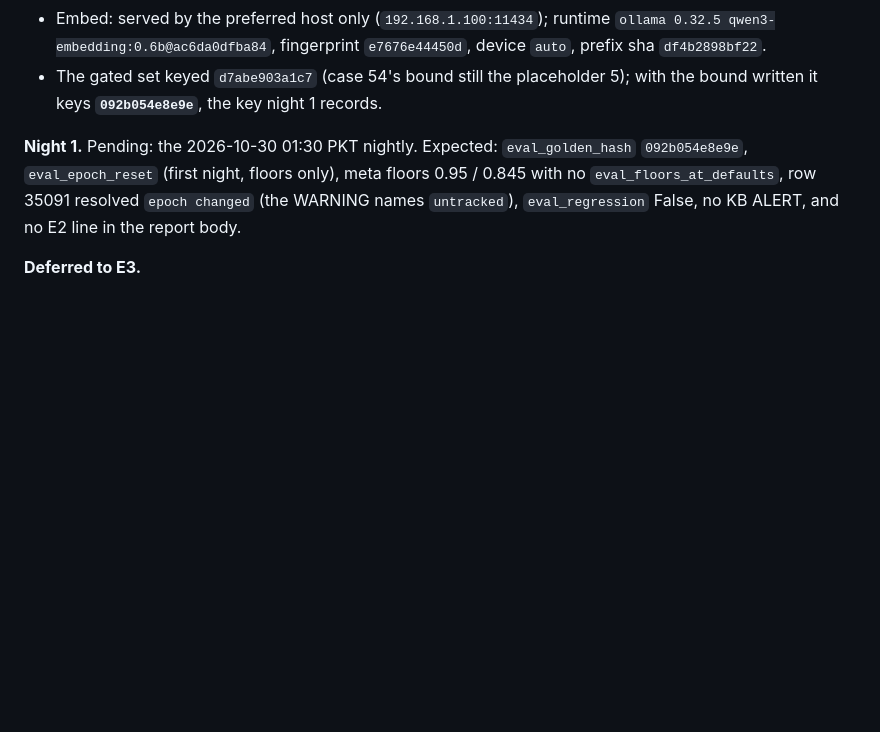
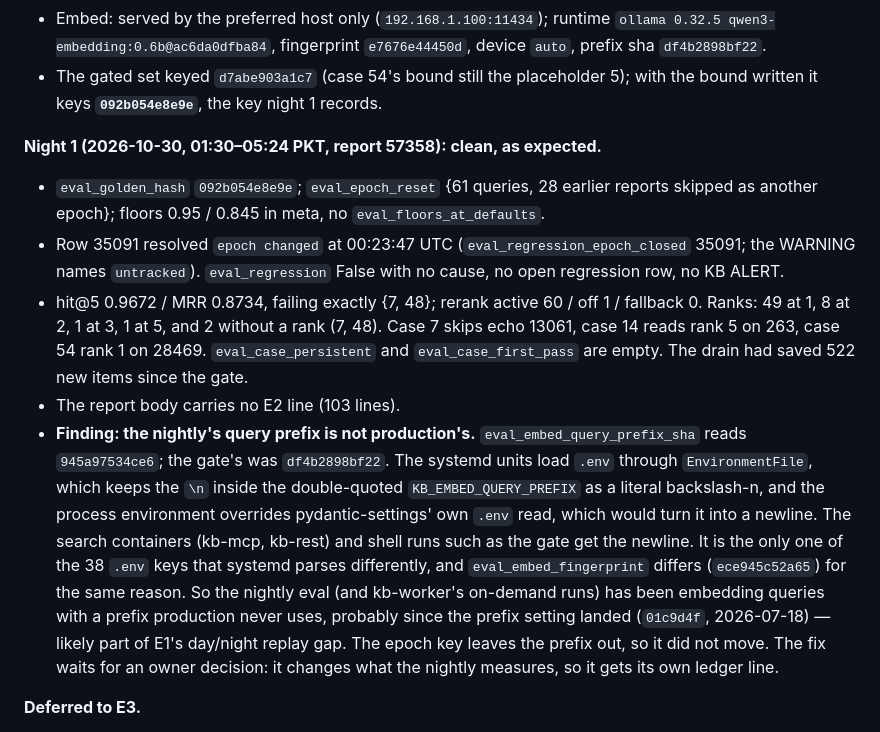
Before and after one commit to n3rd-bugs/knowledge-vault, a Markdown page: eval/EPOCHS.md, the part around the change. Rendered like a GitHub page; blank space fills up the shorter version.

Commit message:
docs(eval): E2 night-1 read — clean; the nightly's query prefix is not production's
Night 1 (report 57358) met every acceptance check: epoch key 092b054e8e9e,
eval_epoch_reset recorded, floors 0.95 / 0.845 in meta, row 35091 resolved
'epoch changed', eval_regression False with no open row and no KB ALERT,
hit@5 0.9672 / MRR 0.8734 failing exactly {7, 48}, fallback-free, and no E2
line in the report body.

E2's new eval_embed_query_prefix_sha surfaced a pre-existing mismatch: the
systemd units load .env through EnvironmentFile, which keeps the "\n" in the
double-quoted KB_EMBED_QUERY_PREFIX as a literal backslash-n and overrides
pydantic-settings' own read. The search containers and shell runs get the
newline, so the nightly eval and kb-worker embed queries with a prefix that
production never uses. It is the only .env key parsed differently. Recorded
in the ledger; the fix waits for an owner decision because it changes what
the nightly measures.

Co-Authored-By: Claude Opus 5.5 <noreply@anthropic.com>

```diff
--- a/eval/EPOCHS.md
+++ b/eval/EPOCHS.md
@@ -276,10 +276,27 @@ the E2 set on the live corpus, after 40402 → 56704, with the E2 code; rerank w
 - The gated set keyed `d7abe903a1c7` (case 54's bound still the placeholder 5); with the bound written it
   keys **`092b054e8e9e`**, the key night 1 records.
 
-**Night 1.** Pending: the 2026-10-30 01:30 PKT nightly. Expected: `eval_golden_hash` `092b054e8e9e`,
-`eval_epoch_reset` (first night, floors only), meta floors 0.95 / 0.845 with no
-`eval_floors_at_defaults`, row 35091 resolved `epoch changed` (the WARNING names `untracked`),
-`eval_regression` False, no KB ALERT, and no E2 line in the report body.
+**Night 1 (2026-10-30, 01:30–05:24 PKT, report 57358): clean, as expected.**
+- `eval_golden_hash` `092b054e8e9e`; `eval_epoch_reset` {61 queries, 28 earlier reports skipped as
+  another epoch}; floors 0.95 / 0.845 in meta, no `eval_floors_at_defaults`.
+- Row 35091 resolved `epoch changed` at 00:23:47 UTC (`eval_regression_epoch_closed` 35091; the WARNING
+  names `untracked`). `eval_regression` False with no cause, no open regression row, no KB ALERT.
+- hit@5 0.9672 / MRR 0.8734, failing exactly {7, 48}; rerank active 60 / off 1 / fallback 0. Ranks: 49 at
+  1, 8 at 2, 1 at 3, 1 at 5, and 2 without a rank (7, 48). Case 7 skips echo 13061, case 14 reads rank 5
+  on 263, case 54 rank 1 on 28469. `eval_case_persistent` and `eval_case_first_pass` are empty. The drain
+  had saved 522 new items since the gate.
+- The report body carries no E2 line (103 lines).
+- **Finding: the nightly's query prefix is not production's.** `eval_embed_query_prefix_sha` reads
+  `945a97534ce6`; the gate's was `df4b2898bf22`. The systemd units load `.env` through `EnvironmentFile`,
+  which keeps the `\n` inside the double-quoted `KB_EMBED_QUERY_PREFIX` as a literal backslash-n, and the
+  process environment overrides pydantic-settings' own `.env` read, which would turn it into a newline.
+  The search containers (kb-mcp, kb-rest) and shell runs such as the gate get the newline. It is the
+  only one of the 38 `.env` keys that systemd parses differently, and `eval_embed_fingerprint` differs
+  (`ece945c52a65`) for the same reason. So the nightly eval (and kb-worker's on-demand runs) has been
+  embedding queries with a prefix production never uses, probably since the prefix setting landed
+  (`01c9d4f`, 2026-07-18) — likely part of E1's day/night replay gap. The epoch key leaves the prefix out,
+  so it did not move. The fix waits for an owner decision: it changes what the nightly measures, so it
+  gets its own ledger line.
 
 **Deferred to E3.**
 - Per-item leg windows and capped chunks per item in the OR leg (case 48).
```
